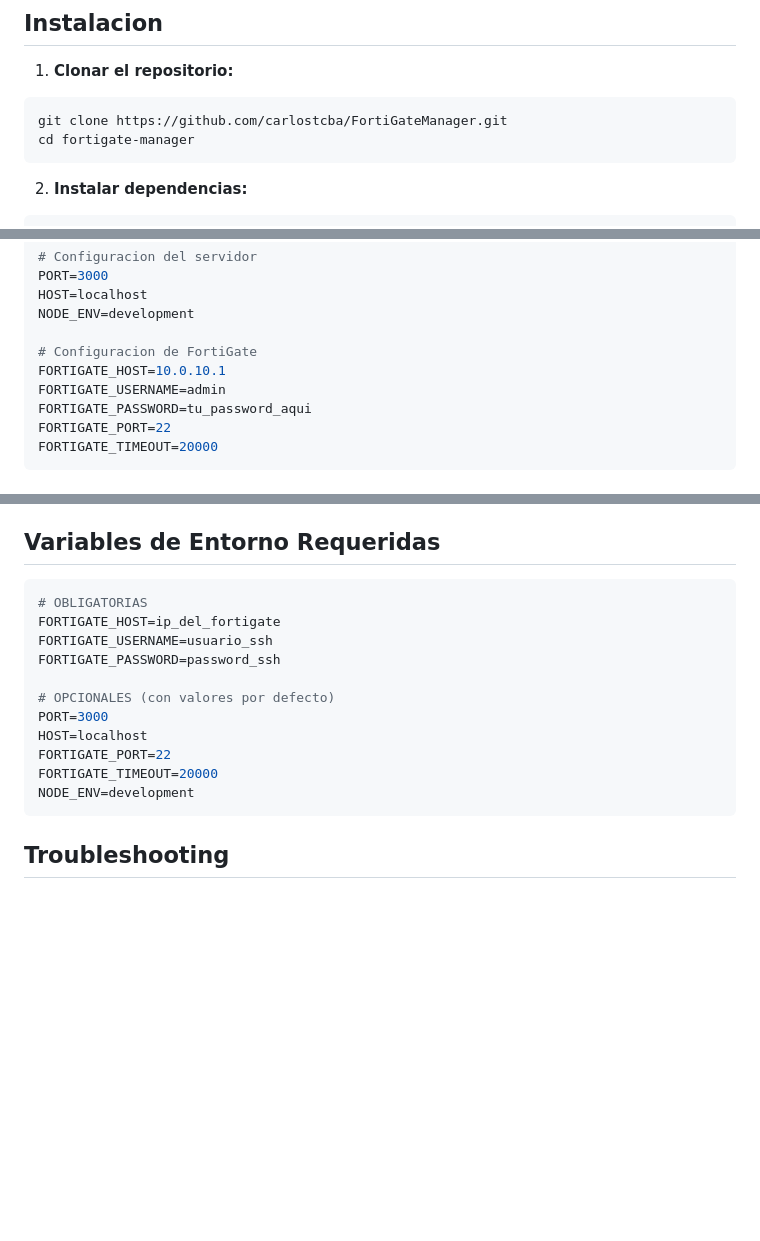
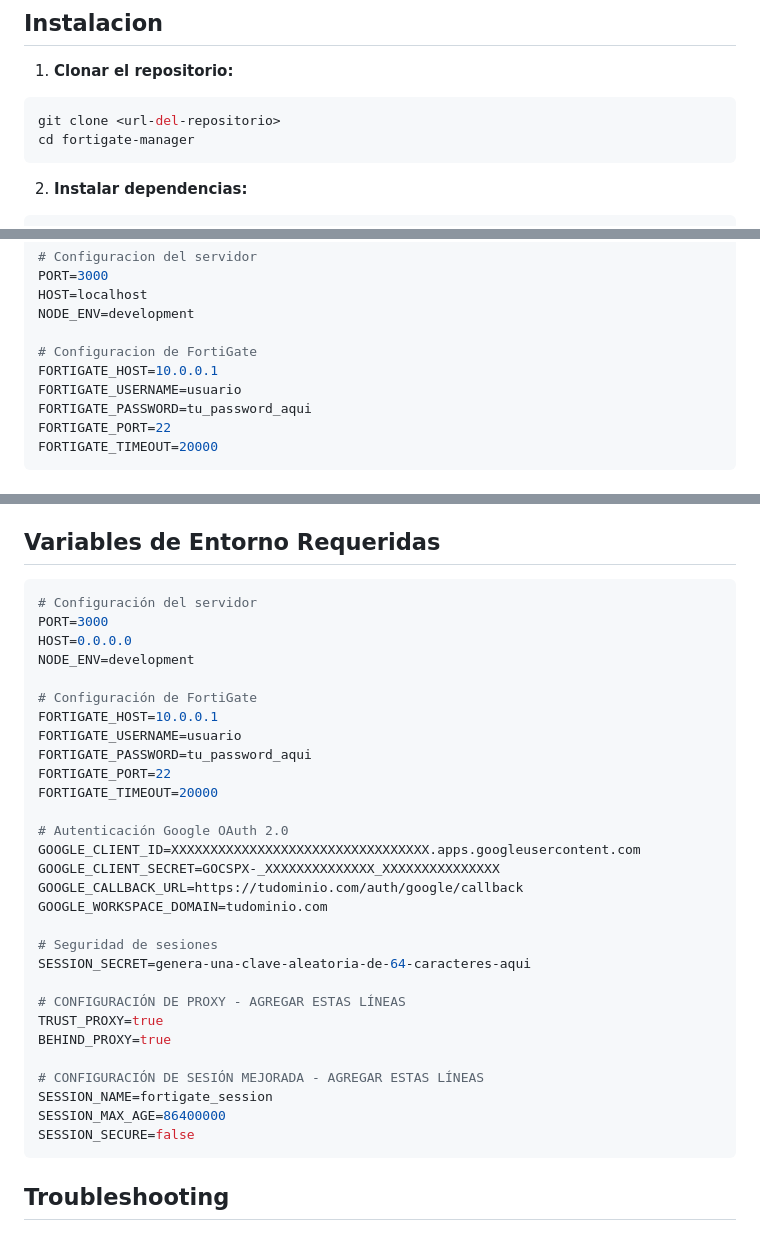
Before and after one commit to carlostcba/FortiGateManager, a Markdown page: README.md, 3 parts joined by grey strips. Rendered like a GitHub page; blank space fills up the shorter version.

````diff
--- a/README.md
+++ b/README.md
@@ -25,7 +25,7 @@ Aplicacion web para gestionar objetos de direcciones y grupos en firewalls Forti
 
 1. **Clonar el repositorio:**
 ```bash
-git clone https://github.com/carlostcba/FortiGateManager.git
+git clone <url-del-repositorio>
 cd fortigate-manager
 ```
 
@@ -47,8 +47,8 @@ HOST=localhost
 NODE_ENV=development
 
 # Configuracion de FortiGate
-FORTIGATE_HOST=10.0.10.1
-FORTIGATE_USERNAME=admin
+FORTIGATE_HOST=10.0.0.1
+FORTIGATE_USERNAME=usuario
 FORTIGATE_PASSWORD=tu_password_aqui
 FORTIGATE_PORT=22
 FORTIGATE_TIMEOUT=20000
@@ -200,17 +200,35 @@ La aplicacion utiliza WebSocket para actualizaciones en tiempo real:
 ## Variables de Entorno Requeridas
 
 ```env
-# OBLIGATORIAS
-FORTIGATE_HOST=ip_del_fortigate
-FORTIGATE_USERNAME=usuario_ssh
-FORTIGATE_PASSWORD=password_ssh
+# Configuración del servidor
+PORT=3000
+HOST=0.0.0.0
+NODE_ENV=development
 
-# OPCIONALES (con valores por defecto)
-PORT=3000
-HOST=localhost
+# Configuración de FortiGate
+FORTIGATE_HOST=10.0.0.1
+FORTIGATE_USERNAME=usuario
+FORTIGATE_PASSWORD=tu_password_aqui
 FORTIGATE_PORT=22
 FORTIGATE_TIMEOUT=20000
-NODE_ENV=development
+
+# Autenticación Google OAuth 2.0
+GOOGLE_CLIENT_ID=XXXXXXXXXXXXXXXXXXXXXXXXXXXXXXXXX.apps.googleusercontent.com
+GOOGLE_CLIENT_SECRET=GOCSPX-_XXXXXXXXXXXXXX_XXXXXXXXXXXXXXX
+GOOGLE_CALLBACK_URL=https://tudominio.com/auth/google/callback
+GOOGLE_WORKSPACE_DOMAIN=tudominio.com
+
+# Seguridad de sesiones
+SESSION_SECRET=genera-una-clave-aleatoria-de-64-caracteres-aqui
+
+# CONFIGURACIÓN DE PROXY - AGREGAR ESTAS LÍNEAS
+TRUST_PROXY=true
+BEHIND_PROXY=true
+
+# CONFIGURACIÓN DE SESIÓN MEJORADA - AGREGAR ESTAS LÍNEAS
+SESSION_NAME=fortigate_session
+SESSION_MAX_AGE=86400000
+SESSION_SECURE=false
 ```
 
 ## Troubleshooting
````
